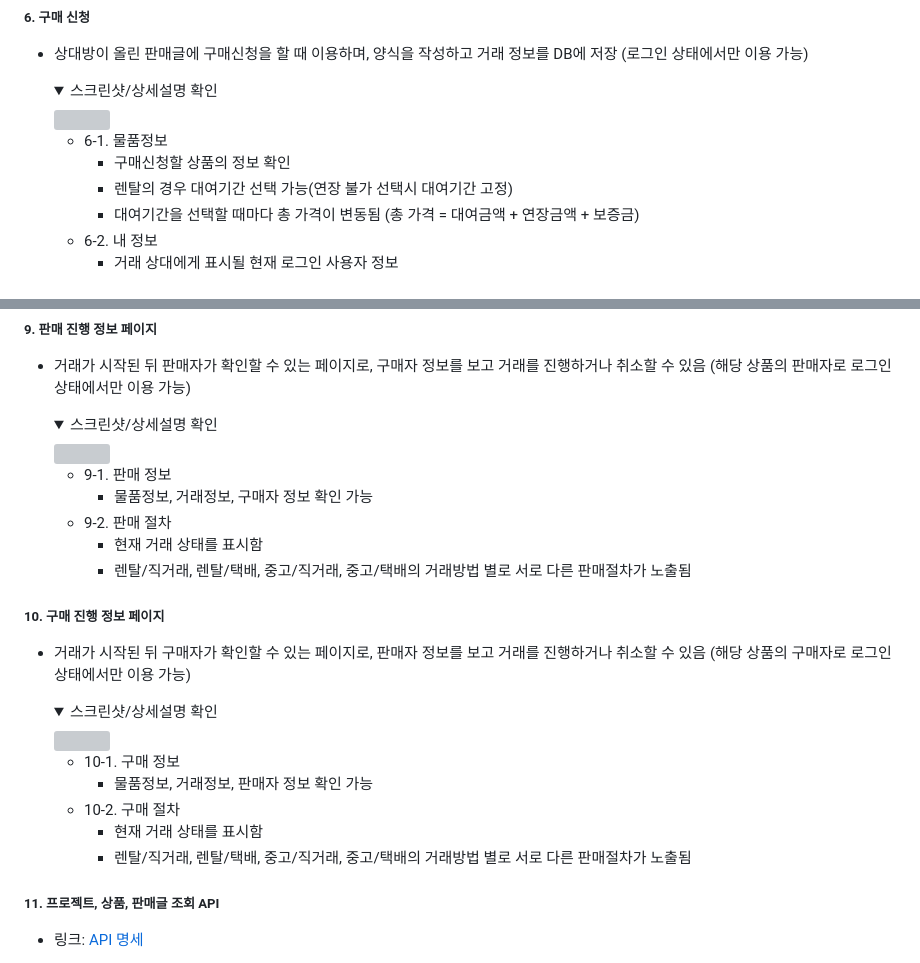
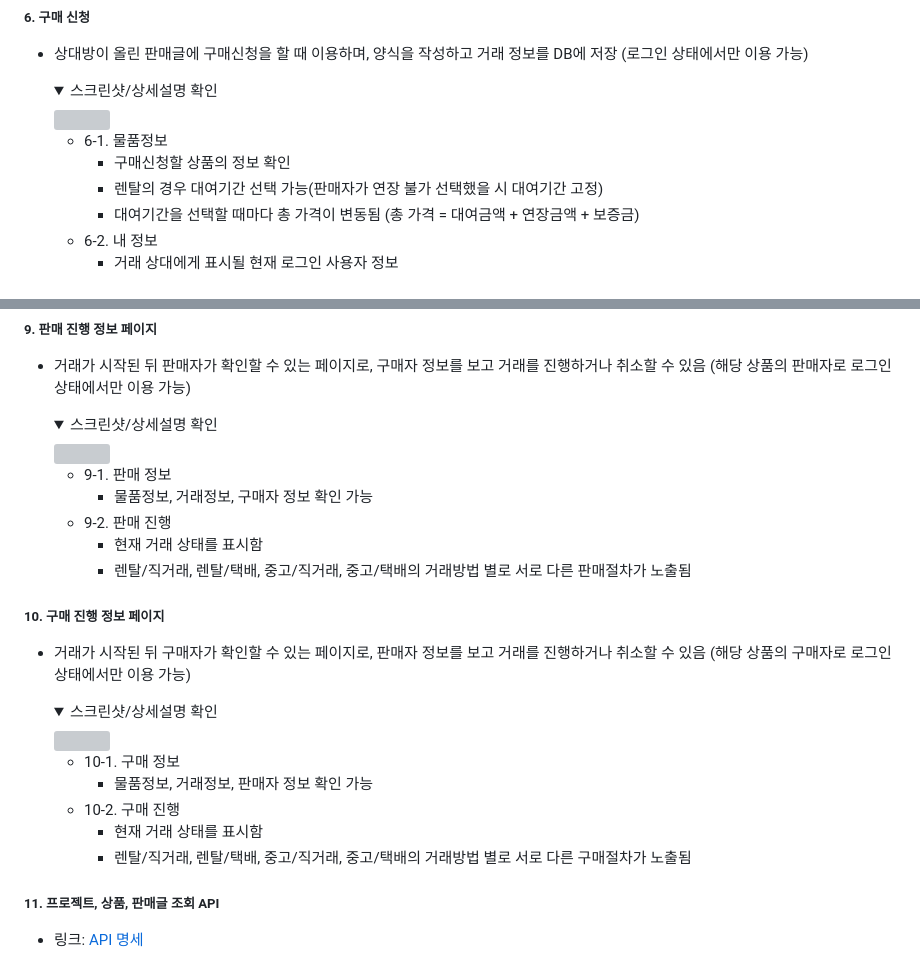
Before and after one commit to zeunala/GameRentalMarket, a Markdown page: README.md, 2 parts joined by grey strips. GitHub-like rendering; folded sections open; grey boxes are pictures that could not be loaded.

Commit message:
docs: 오탈자 수정

```diff
--- a/README.md
+++ b/README.md
@@ -108,7 +108,7 @@
 
   - 6-1. 물품정보
     - 구매신청할 상품의 정보 확인
-    - 렌탈의 경우 대여기간 선택 가능(연장 불가 선택시 대여기간 고정)
+    - 렌탈의 경우 대여기간 선택 가능(판매자가 연장 불가 선택했을 시 대여기간 고정)
     - 대여기간을 선택할 때마다 총 가격이 변동됨 (총 가격 = 대여금액 + 연장금액 + 보증금)
   - 6-2. 내 정보
     - 거래 상대에게 표시될 현재 로그인 사용자 정보
@@ -148,7 +148,7 @@
 
   - 9-1. 판매 정보
     - 물품정보, 거래정보, 구매자 정보 확인 가능
-  - 9-2. 판매 절차
+  - 9-2. 판매 진행
     - 현재 거래 상태를 표시함
     - 렌탈/직거래, 렌탈/택배, 중고/직거래, 중고/택배의 거래방법 별로 서로 다른 판매절차가 노출됨
   </details>
@@ -161,9 +161,9 @@
 
   - 10-1. 구매 정보
     - 물품정보, 거래정보, 판매자 정보 확인 가능
-  - 10-2. 구매 절차
+  - 10-2. 구매 진행
     - 현재 거래 상태를 표시함
-    - 렌탈/직거래, 렌탈/택배, 중고/직거래, 중고/택배의 거래방법 별로 서로 다른 판매절차가 노출됨
+    - 렌탈/직거래, 렌탈/택배, 중고/직거래, 중고/택배의 거래방법 별로 서로 다른 구매절차가 노출됨
   </details>
 ##### 11. 프로젝트, 상품, 판매글 조회 API
   - 링크: [API 명세](https://port-0-gamerentalmarket-1b5xkk2fldcqafwk.gksl2.cloudtype.app/swagger-ui/index.html)
```
Also changed, not shown: other parts of README.md (+1 -1 lines).
